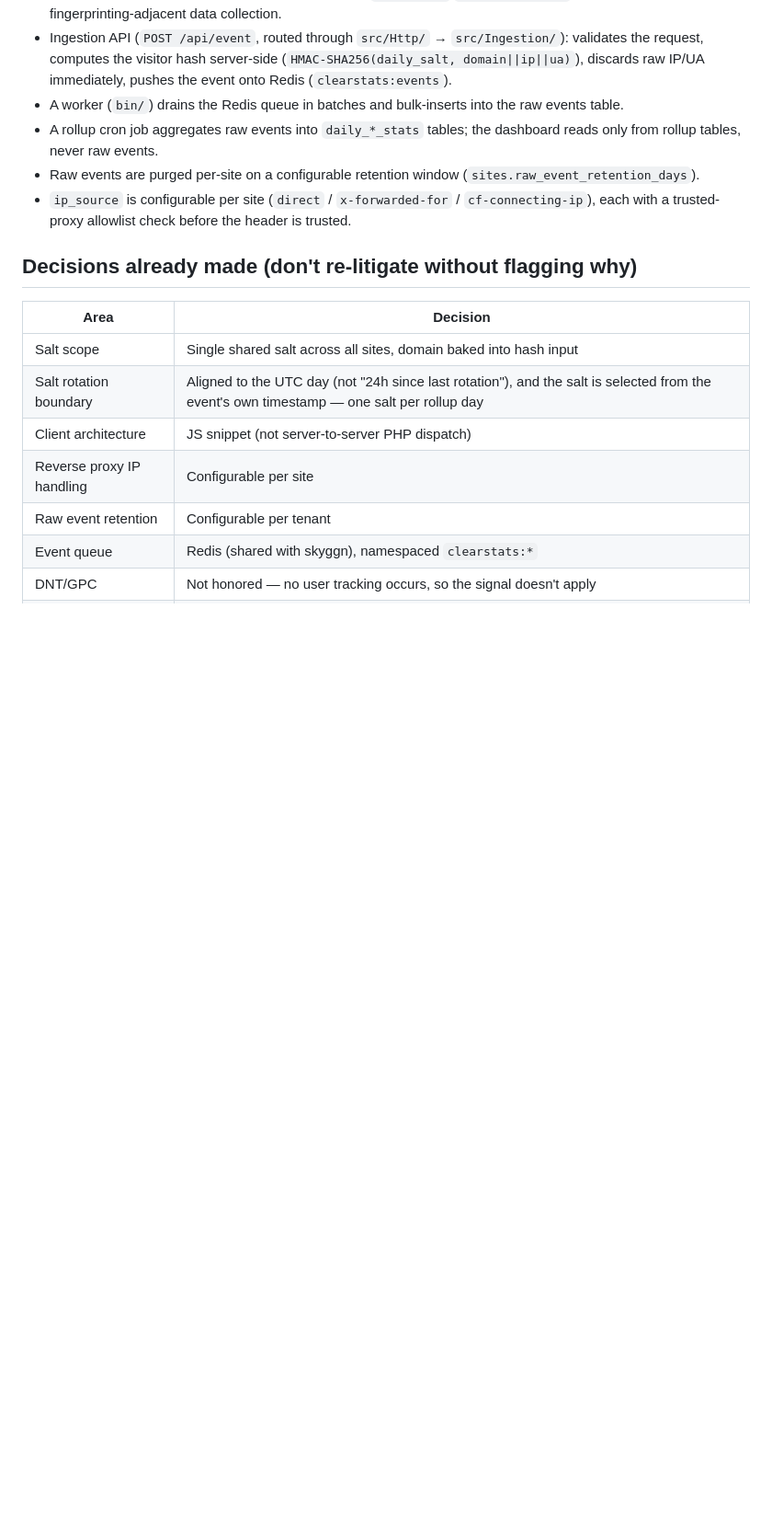
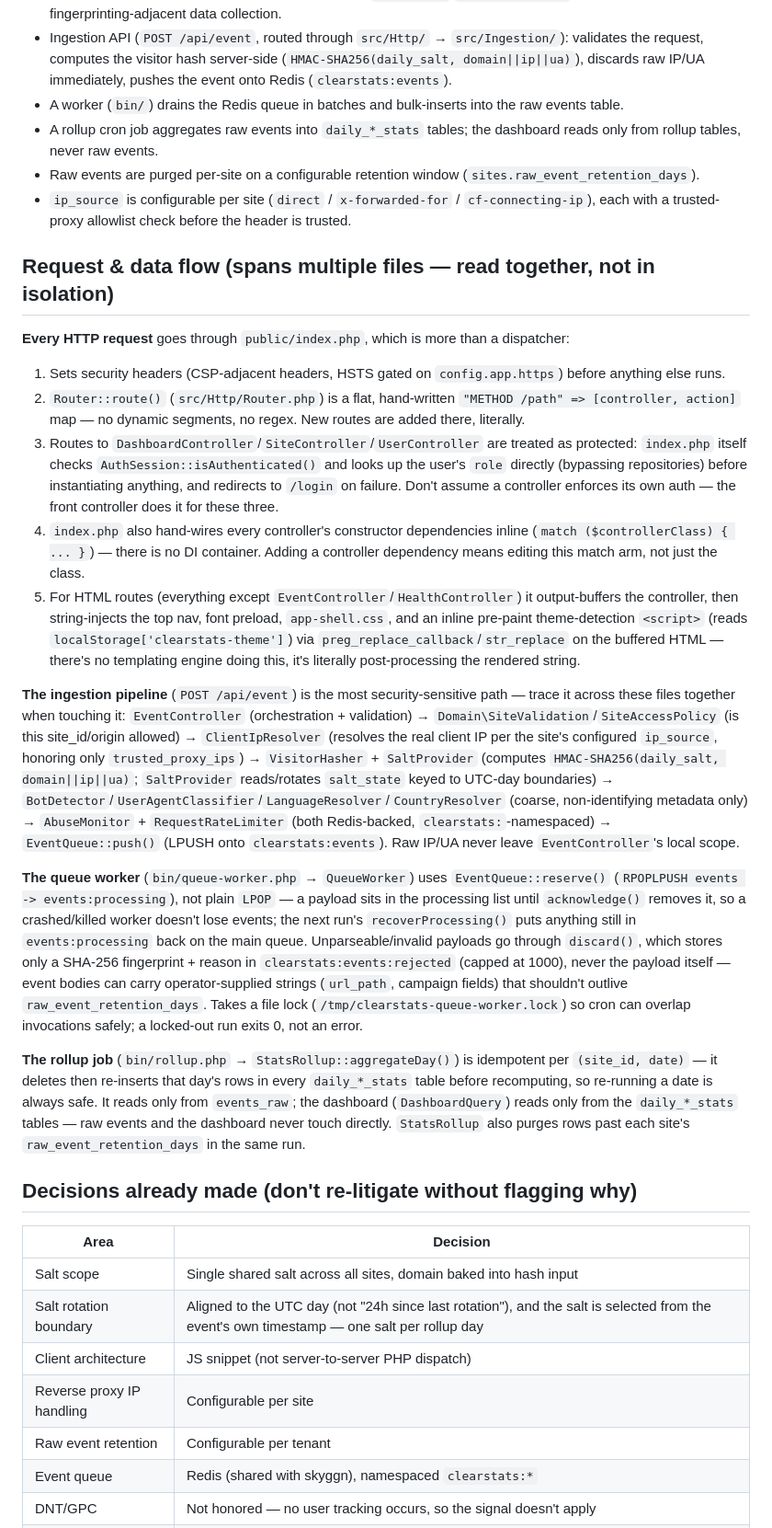
Before and after one commit to SilverDay/clearstats, a Markdown page: CLAUDE.md, the part around one of its changes. Shown at 92% size. Rendered like a GitHub page; blank space fills up the shorter version.

```diff
--- a/CLAUDE.md
+++ b/CLAUDE.md
@@ -34,6 +59,21 @@ ClearStats (clearstats.de) is a self-hosted, multi-site, GDPR-compliant, cookiel
 - A rollup cron job aggregates raw events into `daily_*_stats` tables; the dashboard reads only from rollup tables, never raw events.
 - Raw events are purged per-site on a configurable retention window (`sites.raw_event_retention_days`).
 - `ip_source` is configurable per site (`direct` / `x-forwarded-for` / `cf-connecting-ip`), each with a trusted-proxy allowlist check before the header is trusted.
+
+## Request & data flow (spans multiple files — read together, not in isolation)
+
+**Every HTTP request** goes through `public/index.php`, which is more than a dispatcher:
+1. Sets security headers (CSP-adjacent headers, HSTS gated on `config.app.https`) before anything else runs.
+2. `Router::route()` (`src/Http/Router.php`) is a flat, hand-written `"METHOD /path" => [controller, action]` map — no dynamic segments, no regex. New routes are added there, literally.
+3. Routes to `DashboardController`/`SiteController`/`UserController` are treated as protected: `index.php` itself checks `AuthSession::isAuthenticated()` and looks up the user's `role` directly (bypassing repositories) before instantiating anything, and redirects to `/login` on failure. Don't assume a controller enforces its own auth — the front controller does it for these three.
+4. `index.php` also hand-wires every controller's constructor dependencies inline (`match ($controllerClass) { ... }`) — there is no DI container. Adding a controller dependency means editing this match arm, not just the class.
+5. For HTML routes (everything except `EventController`/`HealthController`) it output-buffers the controller, then string-injects the top nav, font preload, `app-shell.css`, and an inline pre-paint theme-detection `<script>` (reads `localStorage['clearstats-theme']`) via `preg_replace_callback`/`str_replace` on the buffered HTML — there's no templating engine doing this, it's literally post-processing the rendered string.
+
+**The ingestion pipeline** (`POST /api/event`) is the most security-sensitive path — trace it across these files together when touching it: `EventController` (orchestration + validation) → `Domain\SiteValidation`/`SiteAccessPolicy` (is this site_id/origin allowed) → `ClientIpResolver` (resolves the real client IP per the site's configured `ip_source`, honoring only `trusted_proxy_ips`) → `VisitorHasher` + `SaltProvider` (computes `HMAC-SHA256(daily_salt, domain||ip||ua)`; `SaltProvider` reads/rotates `salt_state` keyed to UTC-day boundaries) → `BotDetector`/`UserAgentClassifier`/`LanguageResolver`/`CountryResolver` (coarse, non-identifying metadata only) → `AbuseMonitor` + `RequestRateLimiter` (both Redis-backed, `clearstats:`-namespaced) → `EventQueue::push()` (LPUSH onto `clearstats:events`). Raw IP/UA never leave `EventController`'s local scope.
+
+**The queue worker** (`bin/queue-worker.php` → `QueueWorker`) uses `EventQueue::reserve()` (`RPOPLPUSH events -> events:processing`), not plain `LPOP` — a payload sits in the processing list until `acknowledge()` removes it, so a crashed/killed worker doesn't lose events; the next run's `recoverProcessing()` puts anything still in `events:processing` back on the main queue. Unparseable/invalid payloads go through `discard()`, which stores only a SHA-256 fingerprint + reason in `clearstats:events:rejected` (capped at 1000), never the payload itself — event bodies can carry operator-supplied strings (`url_path`, campaign fields) that shouldn't outlive `raw_event_retention_days`. Takes a file lock (`/tmp/clearstats-queue-worker.lock`) so cron can overlap invocations safely; a locked-out run exits 0, not an error.
+
+**The rollup job** (`bin/rollup.php` → `StatsRollup::aggregateDay()`) is idempotent per `(site_id, date)` — it deletes then re-inserts that day's rows in every `daily_*_stats` table before recomputing, so re-running a date is always safe. It reads only from `events_raw`; the dashboard (`DashboardQuery`) reads only from the `daily_*_stats` tables — raw events and the dashboard never touch directly. `StatsRollup` also purges rows past each site's `raw_event_retention_days` in the same run.
 
 ## Decisions already made (don't re-litigate without flagging why)
 
```
Also changed, not shown: other parts of CLAUDE.md (+25 -0 lines).
